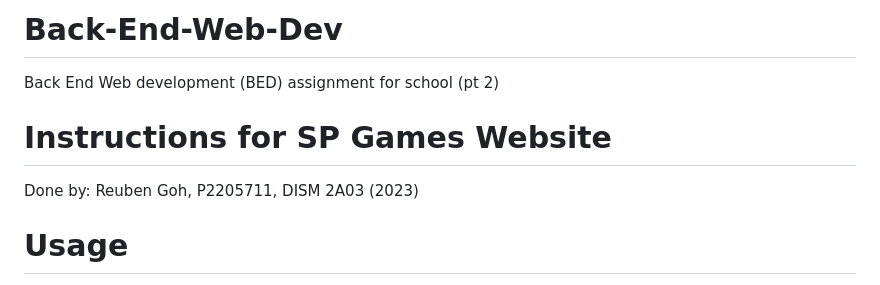
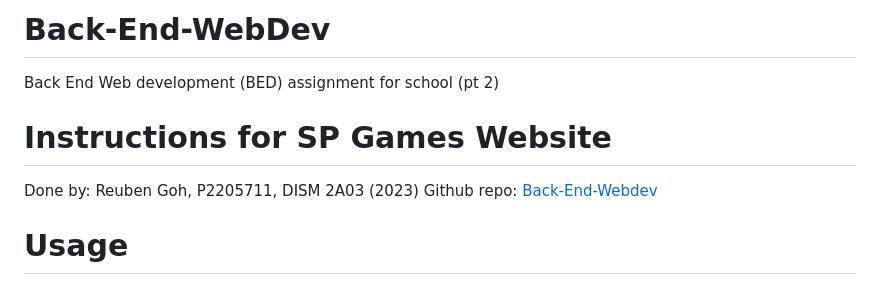
Before and after one commit to Reub26/Back-End-Web-Dev, a Markdown page: README.md, the part around the change. Drawn GitHub-style.

```diff
--- a/README.md
+++ b/README.md
@@ -1,10 +1,11 @@
-# Back-End-Web-Dev
+# Back-End-WebDev
 Back End Web development (BED) assignment for school (pt 2)
 
 
 # Instructions for SP Games Website
 Done by:
 Reuben Goh, P2205711, DISM 2A03 (2023)
+Github repo: [Back-End-Webdev](https://github.com/Reub26/Back-End-Web-Dev)
 
 # Usage
 Run `db_init.sql` on mysql to get all the required data and tables first
```
